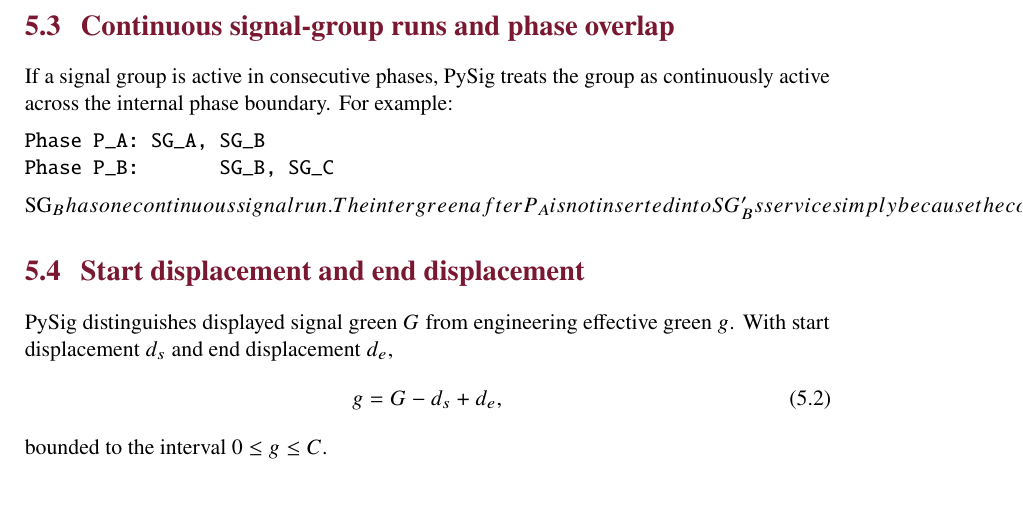
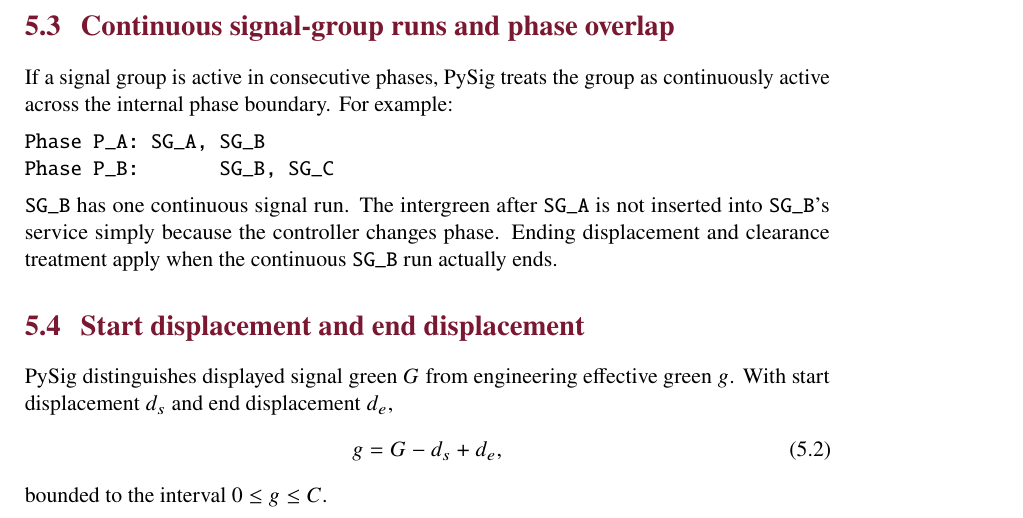
Before and after one commit to ha-mish/PySig, a LaTeX thesis (docs/manual/pysig_manual.tex, which reads docs/manual/chapters/05_signal_control.tex): part of page 13 of 38, cut so that both start at the same text. Compiled offline with pdfLaTeX.

Commit message:
docs update

```diff
--- a/docs/manual/chapters/05_signal_control.tex
+++ b/docs/manual/chapters/05_signal_control.tex
@@ -27,9 +27,9 @@ Phase P_A: SG_A, SG_B
 Phase P_B:       SG_B, SG_C
 \end{verbatim}
 
-SG_B has one continuous signal run.  The intergreen after P_A is not inserted into
-SG_B's service simply because the controller changes phase.  Ending displacement and
-clearance treatment apply when the continuous SG_B run actually ends.
+\texttt{SG\_B} has one continuous signal run.  The intergreen after \texttt{SG\_A} is not inserted into
+\texttt{SG\_B}'s service simply because the controller changes phase.  Ending displacement and
+clearance treatment apply when the continuous \texttt{SG\_B} run actually ends.
 
 \section{Start displacement and end displacement}
 PySig distinguishes displayed signal green $G$ from engineering effective green $g$.
```
